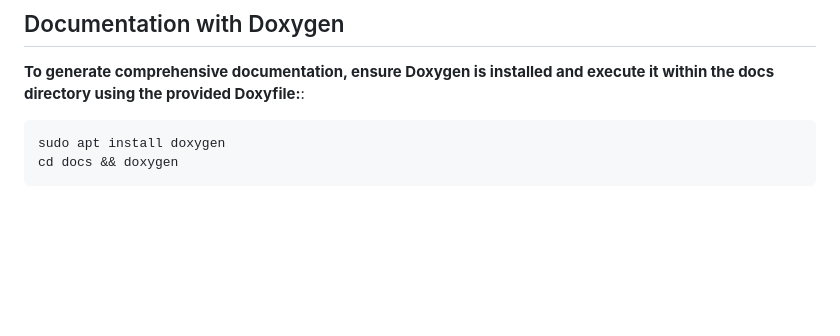
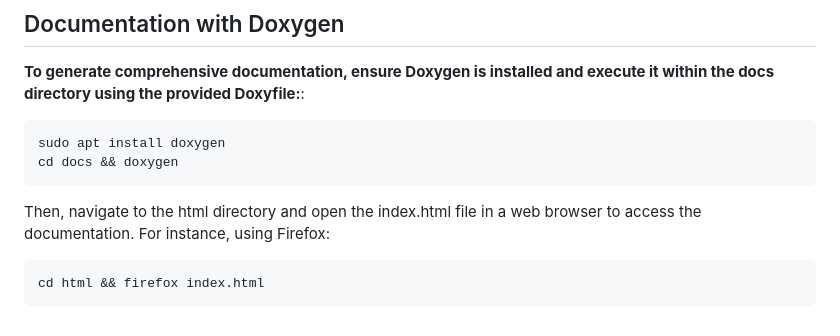
Before and after one commit to luftmensc/RoboticsKinematicsSolver, a Markdown page: README.md, the part around the change. Drawn GitHub-style; blank space fills up the shorter version.

Commit message:
Updated README.md again, TODO: .txt report.

````diff
--- a/README.md
+++ b/README.md
@@ -71,3 +71,7 @@ cd tests && ./test_main
 sudo apt install doxygen
 cd docs && doxygen
 ```
+Then, navigate to the html directory and open the index.html file in a web browser to access the documentation. For instance, using Firefox:
+```
+cd html && firefox index.html
+```
````
